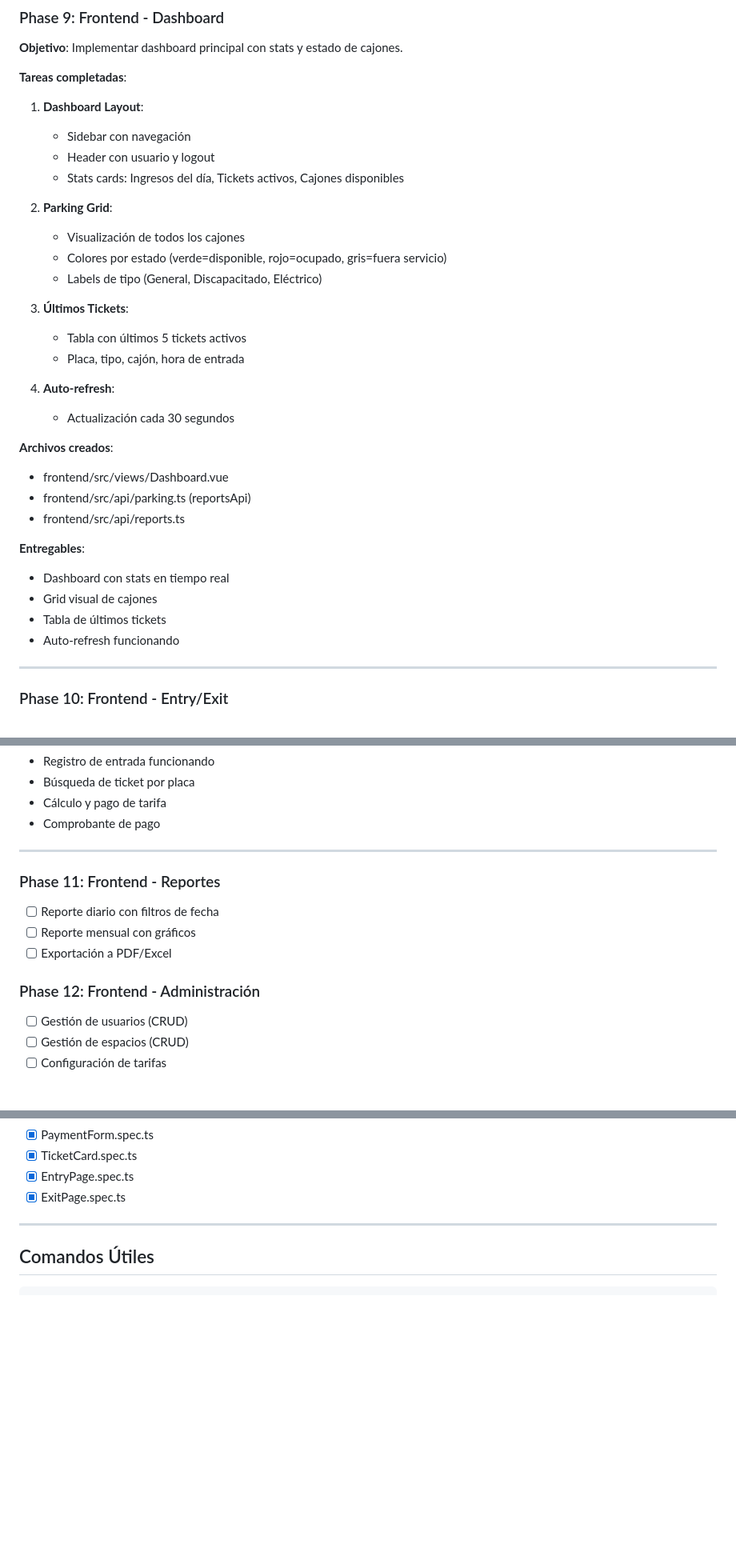
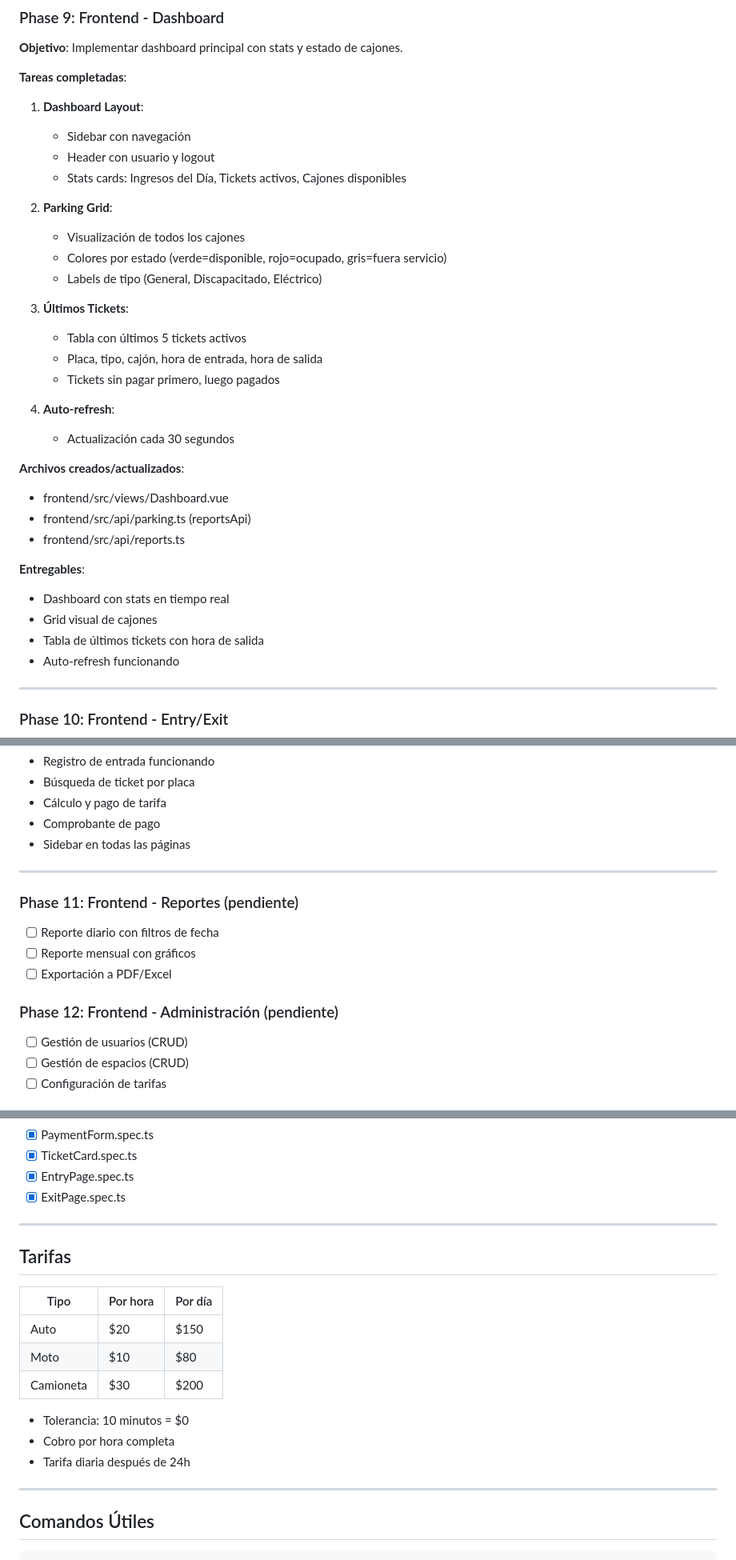
Before and after one commit to jcarloshg/Parking-Web-App, a Markdown page: README.md, 3 parts joined by grey strips. Shown at 80% size. Rendered like a GitHub page; blank space fills up the shorter version.

```diff
--- a/README.md
+++ b/README.md
@@ -475,7 +542,7 @@ DELETE /api/users/{id}
 1. **Dashboard Layout**:
    - Sidebar con navegación
    - Header con usuario y logout
-   - Stats cards: Ingresos del día, Tickets activos, Cajones disponibles
+   - Stats cards: Ingresos del Día, Tickets activos, Cajones disponibles
 
 2. **Parking Grid**:
    - Visualización de todos los cajones
@@ -484,12 +551,13 @@ DELETE /api/users/{id}
 
 3. **Últimos Tickets**:
    - Tabla con últimos 5 tickets activos
-   - Placa, tipo, cajón, hora de entrada
+   - Placa, tipo, cajón, hora de entrada, hora de salida
+   - Tickets sin pagar primero, luego pagados
 
 4. **Auto-refresh**:
    - Actualización cada 30 segundos
 
-**Archivos creados**:
+**Archivos creados/actualizados**:
 - frontend/src/views/Dashboard.vue
 - frontend/src/api/parking.ts (reportsApi)
 - frontend/src/api/reports.ts
@@ -497,7 +565,7 @@ DELETE /api/users/{id}
 **Entregables**:
 - Dashboard con stats en tiempo real
 - Grid visual de cajones
-- Tabla de últimos tickets
+- Tabla de últimos tickets con hora de salida
 - Auto-refresh funcionando
 
 ---
@@ -551,16 +621,17 @@ DELETE /api/users/{id}
 - Búsqueda de ticket por placa
 - Cálculo y pago de tarifa
 - Comprobante de pago
+- Sidebar en todas las páginas
 
 ---
 
-### Phase 11: Frontend - Reportes
+### Phase 11: Frontend - Reportes (pendiente)
 
 - [ ] Reporte diario con filtros de fecha
 - [ ] Reporte mensual con gráficos
 - [ ] Exportación a PDF/Excel
 
-### Phase 12: Frontend - Administración
+### Phase 12: Frontend - Administración (pendiente)
 
 - [ ] Gestión de usuarios (CRUD)
 - [ ] Gestión de espacios (CRUD)
@@ -587,6 +658,20 @@ DELETE /api/users/{id}
 - [x] TicketCard.spec.ts
 - [x] EntryPage.spec.ts
 - [x] ExitPage.spec.ts
+
+---
+
+## Tarifas
+
+| Tipo      | Por hora | Por día |
+| --------- | -------- | ------- |
+| Auto      | $20      | $150    |
+| Moto      | $10      | $80     |
+| Camioneta | $30      | $200    |
+
+- Tolerancia: 10 minutos = $0
+- Cobro por hora completa
+- Tarifa diaria después de 24h
 
 ---
 
```
Also changed, not shown: other parts of README.md (+102 -25 lines).
